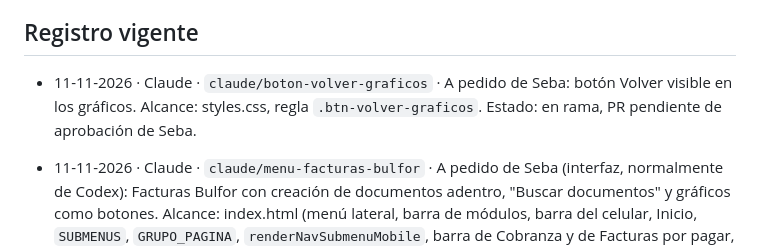
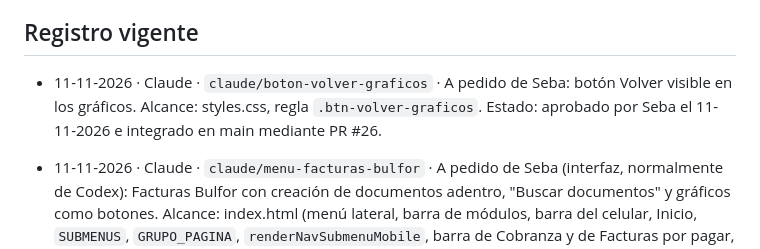
Before and after one commit to SebastianA-cloud/Bulfor-OC-APP, a Markdown page: docs/COORDINACION.md, the part around the change. Rendered like a GitHub page.

Commit message:
Registro: botón Volver de gráficos aprobado e integrado mediante PR #26
Co-Authored-By: Claude Opus 5.5 <noreply@anthropic.com>
Claude-Session: https://claude.ai/code/session_016ByQZ2eBa7eCiAs4w3GyiH

```diff
--- a/docs/COORDINACION.md
+++ b/docs/COORDINACION.md
@@ -4,7 +4,7 @@ Acuerdo indicado por Seba el 29-10-2026. Leer junto a AGENTS.md / CLAUDE.md y do
 
 ## Registro vigente
 
-- 11-11-2026 · Claude · `claude/boton-volver-graficos` · A pedido de Seba: botón Volver visible en los gráficos. Alcance: styles.css, regla `.btn-volver-graficos`. Estado: en rama, PR pendiente de aprobación de Seba.
+- 11-11-2026 · Claude · `claude/boton-volver-graficos` · A pedido de Seba: botón Volver visible en los gráficos. Alcance: styles.css, regla `.btn-volver-graficos`. Estado: aprobado por Seba el 11-11-2026 e integrado en main mediante PR #26.
 - 11-11-2026 · Claude · `claude/menu-facturas-bulfor` · A pedido de Seba (interfaz, normalmente de Codex): Facturas Bulfor con creación de documentos adentro, "Buscar documentos" y gráficos como botones. Alcance: index.html (menú lateral, barra de módulos, barra del celular, Inicio, `SUBMENUS`, `GRUPO_PAGINA`, `renderNavSubmenuMobile`, barra de Cobranza y de Facturas por pagar, encabezados de los gráficos), `permisos.js` (nombres de módulo, botones con permiso, Borradores), `documentos.js` (enlaces al menú), styles.css (2 reglas al final). Ojo con el PR #24 si también toca `SUBMENUS`. Estado: aprobado por Seba el 11-11-2026 e integrado en main mediante PR #25.
 - 06-11-2026 · Claude · `claude/oe-rm-paciente` · A pedido de Seba (interfaz, normalmente de Codex): paciente en las sugerencias de RM de Órdenes de elaboración. Alcance: index.html, solo `recPintarSeccionOE` (llamada a `rec_oe_candidatos` y la tarjeta de cada sugerencia); función `rec_oe_candidatos` en Supabase (autorizada). Estado: aprobado por Seba el 06-11-2026 e integrado en main mediante PR #23.
 - 05-11-2026 · Claude · `claude/usuario-login` · A pedido de Seba: usuario por cuenta (sirve con correos de cualquier dominio) y desplegable del login con los usuarios de ese equipo. Alcance: index.html, bloque del login (`resolverCorreoLogin`, `usuariosDelEquipo`, `manejarLogin`); permisos.js, columna Usuario, "Cambiar usuario" y campo al crear. Base: `perfiles.usuario` y `correo_de_usuario` ya aplicados con autorización. Estado: aprobado por Seba el 05-11-2026 e integrado en main mediante PR #20.
```
Also changed, not shown: docs/CEREBRO.md (+1 -1 lines).
